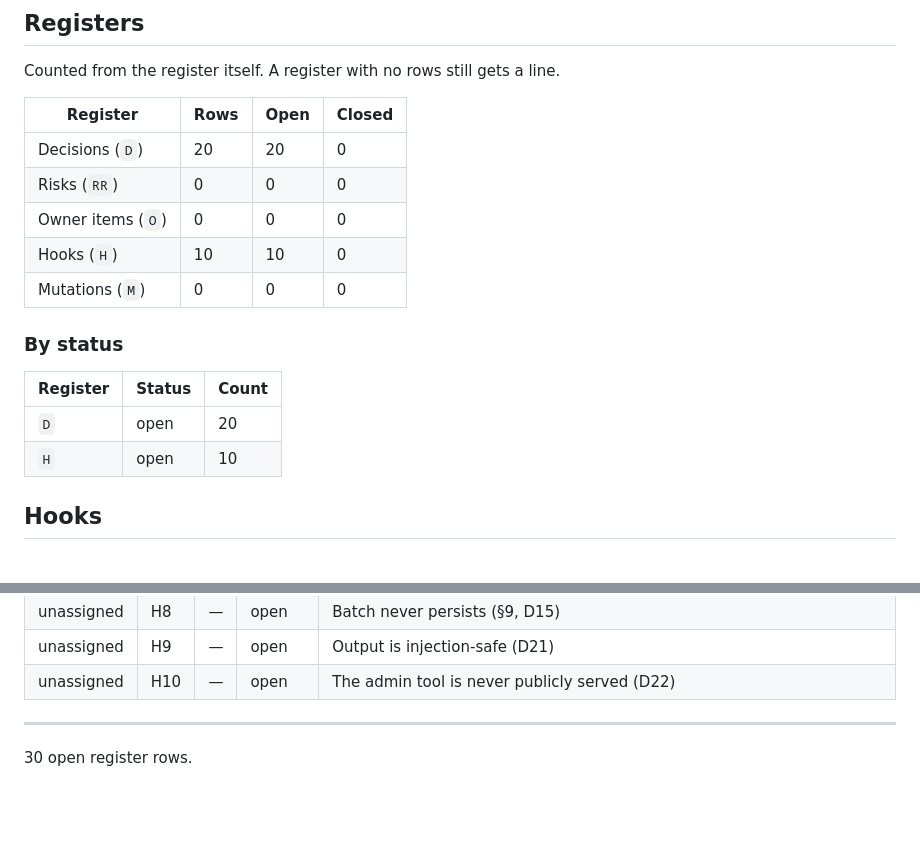
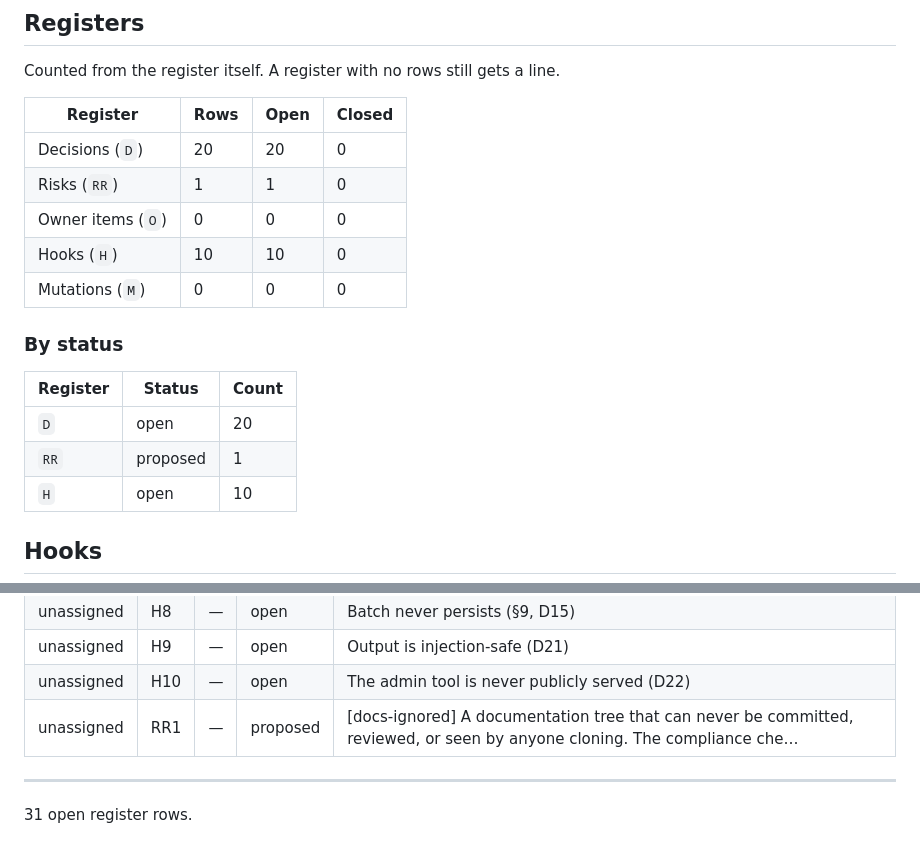
Before and after one commit to martin-gleason/point-in-polygon-service, a Markdown page: docs/plans/00-status.md, 2 parts joined by grey strips. Drawn GitHub-style; blank space fills up the shorter version.

Commit message:
docs(C1): proposed risks, detected from this repository
Written by the detector, not authored. Each row carries the command that
found the condition and that command's output — the evidence is the
observable state, not an opinion. Status is proposed: the owner ratifies
or rejects, and a rejected row is never proposed again.

Co-Authored-By: Claude Opus 5 (1M context) <noreply@anthropic.com>
Claude-Session: https://claude.ai/code/session_01YAV1Ly2v7qiqh8BzRoXabz

```diff
--- a/docs/plans/00-status.md
+++ b/docs/plans/00-status.md
@@ -43,7 +43,7 @@ Counted from the register itself. A register with no rows still gets a line.
 | Register | Rows | Open | Closed |
 |---|---|---|---|
 | Decisions (`D`) | 20 | 20 | 0 |
-| Risks (`RR`) | 0 | 0 | 0 |
+| Risks (`RR`) | 1 | 1 | 0 |
 | Owner items (`O`) | 0 | 0 | 0 |
 | Hooks (`H`) | 10 | 10 | 0 |
 | Mutations (`M`) | 0 | 0 | 0 |
@@ -53,6 +53,7 @@ Counted from the register itself. A register with no rows still gets a line.
 | Register | Status | Count |
 |---|---|---|
 | `D` | open | 20 |
+| `RR` | proposed | 1 |
 | `H` | open | 10 |
 
 ## Hooks
@@ -108,7 +109,8 @@ Every open row in the register. Owner is the row's Owner column where the table
 | unassigned | H8 | — | open | Batch never persists (§9, D15) |
 | unassigned | H9 | — | open | Output is injection-safe (D21) |
 | unassigned | H10 | — | open | The admin tool is never publicly served (D22) |
+| unassigned | RR1 | — | proposed | [docs-ignored] A documentation tree that can never be committed, reviewed, or seen by anyone cloning. The compliance che… |
 
 ---
 
-30 open register rows.
+31 open register rows.
```
Also changed, not shown: docs/plans/00-register.md (+2 -0 lines).
